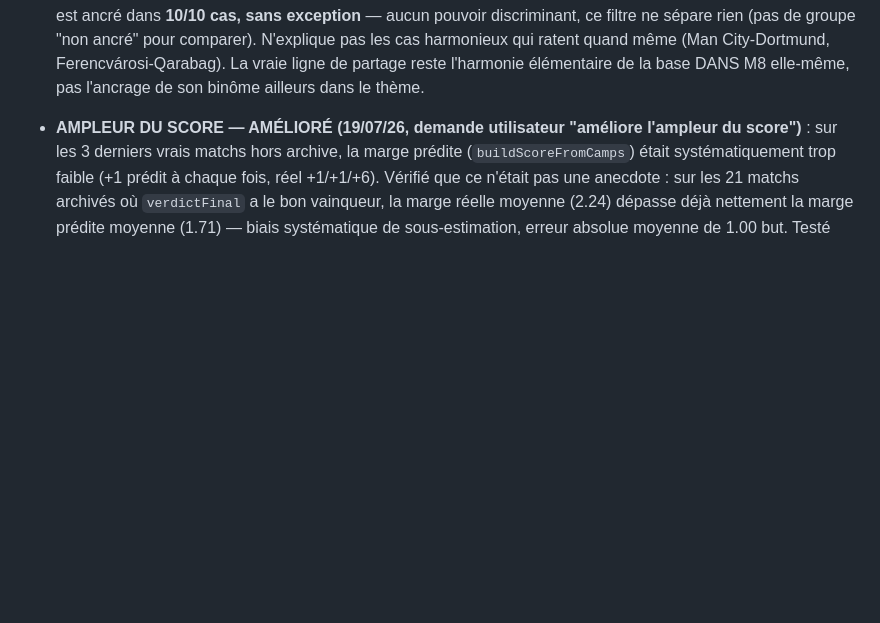
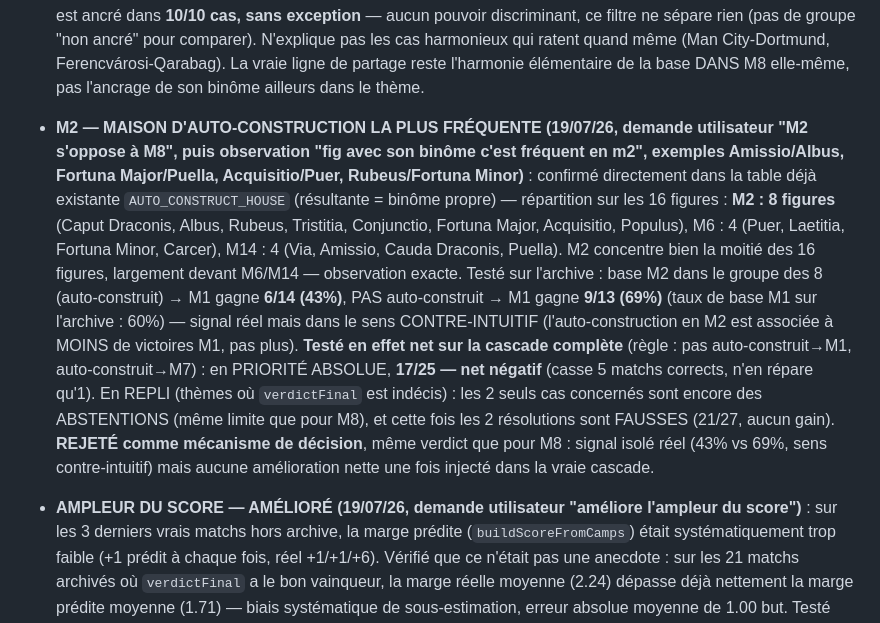
Before and after one commit to laminediame12-pixel/ation, a Markdown page: REPERES.md, the part around the change. Drawn GitHub-style; blank space fills up the shorter version.

Commit message:
Doc: M2 auto-construction signal confirmed but rejected as decision mechanism
User's observation (binôme-pairing frequent in M2) confirmed exactly via
the existing AUTO_CONSTRUCT_HOUSE table: M2 hosts 8/16 figures' own
auto-construction house, vs 4 each for M6/M14. Archive correlation is
real but counter-intuitive (auto-construct in M2 → M1 wins LESS often,
43% vs 69% baseline 60%). Net cascade effect: priority mode net negative
(17/25), fallback mode only touches abstention cases with zero gain.
Rejected as a decision mechanism, same pattern as the M8 finding.

```diff
--- a/REPERES.md
+++ b/REPERES.md
@@ -353,6 +353,29 @@ L'archive complète (27 matchs, dont 19 esport) est dans
   ratent quand même (Man City-Dortmund, Ferencvárosi-Qarabag). La vraie
   ligne de partage reste l'harmonie élémentaire de la base DANS M8
   elle-même, pas l'ancrage de son binôme ailleurs dans le thème.
+- **M2 — MAISON D'AUTO-CONSTRUCTION LA PLUS FRÉQUENTE (19/07/26, demande
+  utilisateur "M2 s'oppose à M8", puis observation "fig avec son binôme
+  c'est fréquent en m2", exemples Amissio/Albus, Fortuna Major/Puella,
+  Acquisitio/Puer, Rubeus/Fortuna Minor)** : confirmé directement dans la
+  table déjà existante `AUTO_CONSTRUCT_HOUSE` (résultante = binôme
+  propre) — répartition sur les 16 figures : **M2 : 8 figures**
+  (Caput Draconis, Albus, Rubeus, Tristitia, Conjunctio, Fortuna Major,
+  Acquisitio, Populus), M6 : 4 (Puer, Laetitia, Fortuna Minor, Carcer),
+  M14 : 4 (Via, Amissio, Cauda Draconis, Puella). M2 concentre bien la
+  moitié des 16 figures, largement devant M6/M14 — observation exacte.
+  Testé sur l'archive : base M2 dans le groupe des 8 (auto-construit) →
+  M1 gagne **6/14 (43%)**, PAS auto-construit → M1 gagne **9/13 (69%)**
+  (taux de base M1 sur l'archive : 60%) — signal réel mais dans le sens
+  CONTRE-INTUITIF (l'auto-construction en M2 est associée à MOINS de
+  victoires M1, pas plus). **Testé en effet net sur la cascade complète**
+  (règle : pas auto-construit→M1, auto-construit→M7) : en PRIORITÉ
+  ABSOLUE, **17/25 — net négatif** (casse 5 matchs corrects, n'en répare
+  qu'1). En REPLI (thèmes où `verdictFinal` est indécis) : les 2 seuls
+  cas concernés sont encore des ABSTENTIONS (même limite que pour M8),
+  et cette fois les 2 résolutions sont FAUSSES (21/27, aucun gain).
+  **REJETÉ comme mécanisme de décision**, même verdict que pour M8 :
+  signal isolé réel (43% vs 69%, sens contre-intuitif) mais aucune
+  amélioration nette une fois injecté dans la vraie cascade.
 
 - **AMPLEUR DU SCORE — AMÉLIORÉ (19/07/26, demande utilisateur "améliore
   l'ampleur du score")** : sur les 3 derniers vrais matchs hors archive,
```
